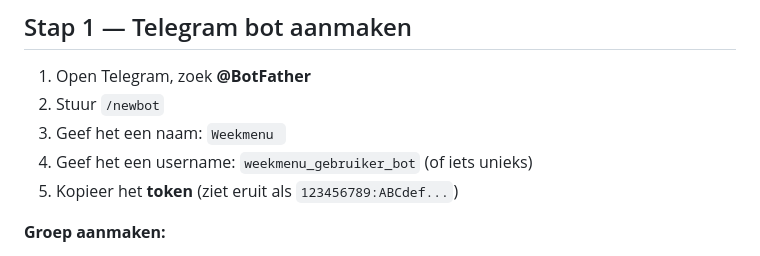
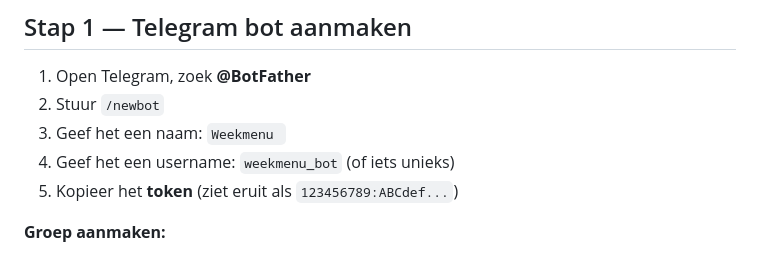
Before and after one commit to jesseslab/recepten-bot, a Markdown page: README.md, the part around the change. GitHub-like rendering.

Commit message:
Verwijder achternaam uit README bot username voorbeeld
Co-Authored-By: Claude Sonnet 4.6 <noreply@anthropic.com>

```diff
--- a/README.md
+++ b/README.md
@@ -18,7 +18,7 @@ VPS (recepten.example.com)          NUC (homelab)
 1. Open Telegram, zoek **@BotFather**
 2. Stuur `/newbot`
 3. Geef het een naam: `Weekmenu `
-4. Geef het een username: `weekmenu_gebruiker_bot` (of iets unieks)
+4. Geef het een username: `weekmenu_bot` (of iets unieks)
 5. Kopieer het **token** (ziet eruit als `123456789:ABCdef...`)
 
 **Groep aanmaken:**
```
